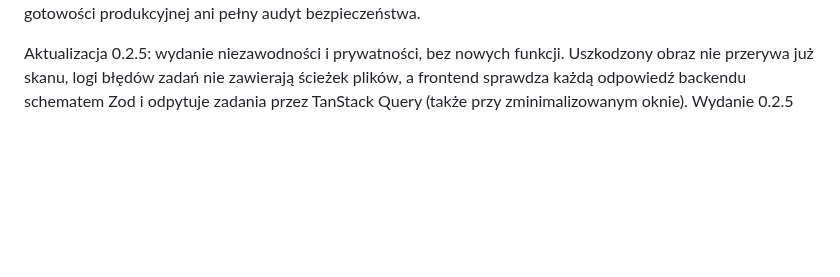
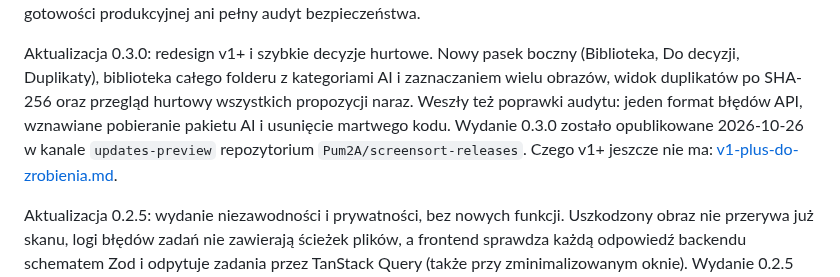
Before and after one commit to Pum2A/screensort, a Markdown page: docs/current-state.md, the part around one of its changes. Rendered like a GitHub page; blank space fills up the shorter version.

Commit message:
docs(state): record the published 0.3.0 release
The release skill treats stale release wording as a defect: current-state.md
still named 0.2.5 as the source stage after 0.3.0 reached updates-preview.

Co-Authored-By: Claude Opus 5.5 <noreply@anthropic.com>

```diff
--- a/docs/current-state.md
+++ b/docs/current-state.md
@@ -4,4 +4,13 @@ Sprawdzone 2026-10-22. Bieżący etap źródłowy: **0.2.5 preview**.
 To mapa aktualnego kodu, nie deklaracja gotowości produkcyjnej ani pełny audyt bezpieczeństwa.
+
+Aktualizacja 0.3.0: redesign v1+ i szybkie decyzje hurtowe. Nowy pasek boczny
+(Biblioteka, Do decyzji, Duplikaty), biblioteka całego folderu z kategoriami AI
+i zaznaczaniem wielu obrazów, widok duplikatów po SHA-256 oraz przegląd
+hurtowy wszystkich propozycji naraz. Weszły też poprawki audytu: jeden format
+błędów API, wznawiane pobieranie pakietu AI i usunięcie martwego kodu.
+Wydanie 0.3.0 zostało opublikowane 2026-10-26 w kanale `updates-preview`
+repozytorium `Pum2A/screensort-releases`. Czego v1+ jeszcze nie ma:
+[v1-plus-do-zrobienia.md](v1-plus-do-zrobienia.md).
 
 Aktualizacja 0.2.5: wydanie niezawodności i prywatności, bez nowych funkcji.
 Uszkodzony obraz nie przerywa już skanu, logi błędów zadań nie zawierają ścieżek
```
Also changed, not shown: other parts of docs/current-state.md (+1 -1 lines).
